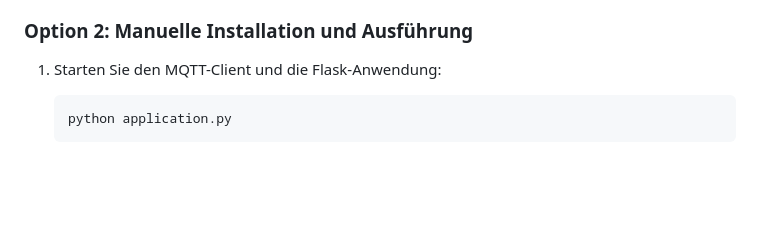
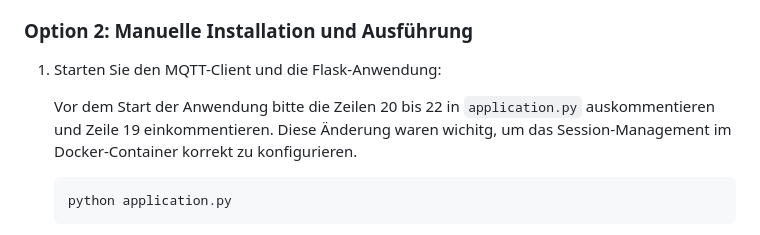
Before and after one commit to mudarshullar2/ventilation-optimization, a Markdown page: README.md, the part around the change. Rendered like a GitHub page; blank space fills up the shorter version.

````diff
--- a/README.md
+++ b/README.md
@@ -117,6 +117,8 @@ Diese Modelle sind serialisiert und optimiert für den Einsatz, sodass sie schne
 
 1. Starten Sie den MQTT-Client und die Flask-Anwendung:
 
+    Vor dem Start der Anwendung bitte die Zeilen 20 bis 22 in `application.py` auskommentieren und Zeile 19 einkommentieren. Diese Änderung waren wichitg, um das Session-Management im Docker-Container korrekt zu konfigurieren.
+
     ```
     python application.py
     ```
````
